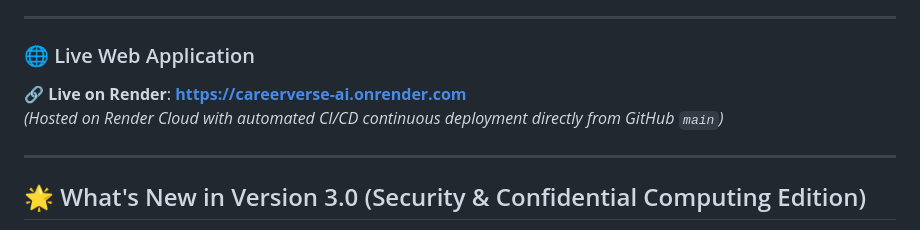
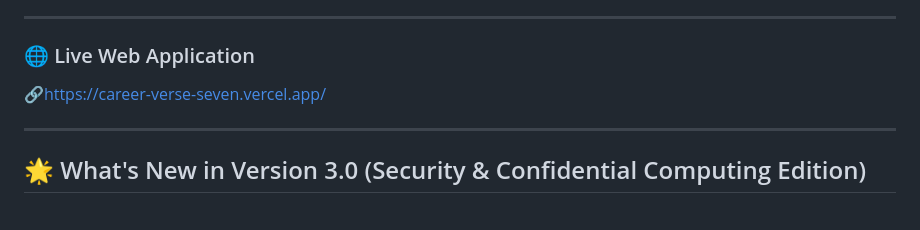
Before and after one commit to Saiprasad4194/CareerVerse, a Markdown page: README.md, the part around the change. Drawn GitHub-style.

```diff
--- a/README.md
+++ b/README.md
@@ -14,8 +14,7 @@
 ---
 
 ### 🌐 Live Web Application
-🔗 **Live on Render**: [**https://careerverse-ai.onrender.com**](https://careerverse-ai.onrender.com)
-*(Hosted on Render Cloud with automated CI/CD continuous deployment directly from GitHub `main`)*
+🔗https://career-verse-seven.vercel.app/
 
 ---
 
```
